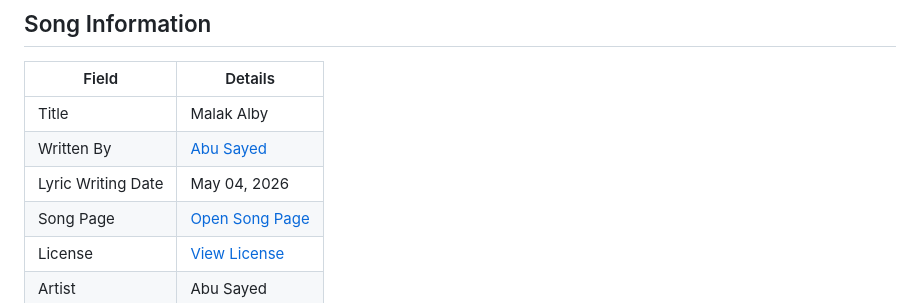
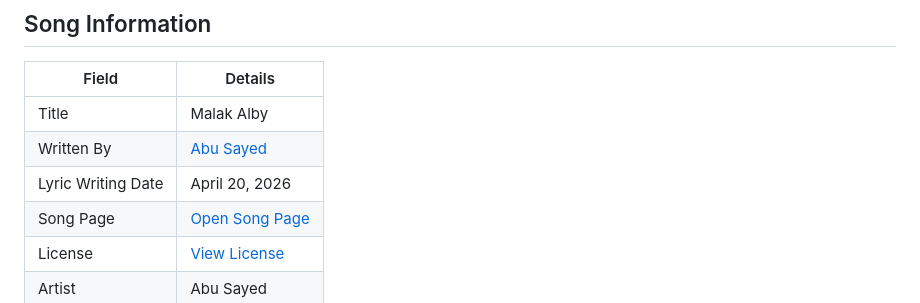
Before and after one commit to ImAbuSayed/malak-alby, a Markdown page: README.md, the part around the change. GitHub-like rendering.

Commit message:
docs: update public README

```diff
--- a/README.md
+++ b/README.md
@@ -10,7 +10,7 @@
 |-------|---------|
 | Title | Malak Alby |
 | Written By | [Abu Sayed](https://abusayed.com.bd/) |
-| Lyric Writing Date | May 04, 2026 |
+| Lyric Writing Date | April 20, 2026 |
 | Song Page | [Open Song Page](https://imabusayed.github.io/malak-alby/) |
 | License | [View License](./LICENSE.md) |
 | Artist | Abu Sayed |
```
